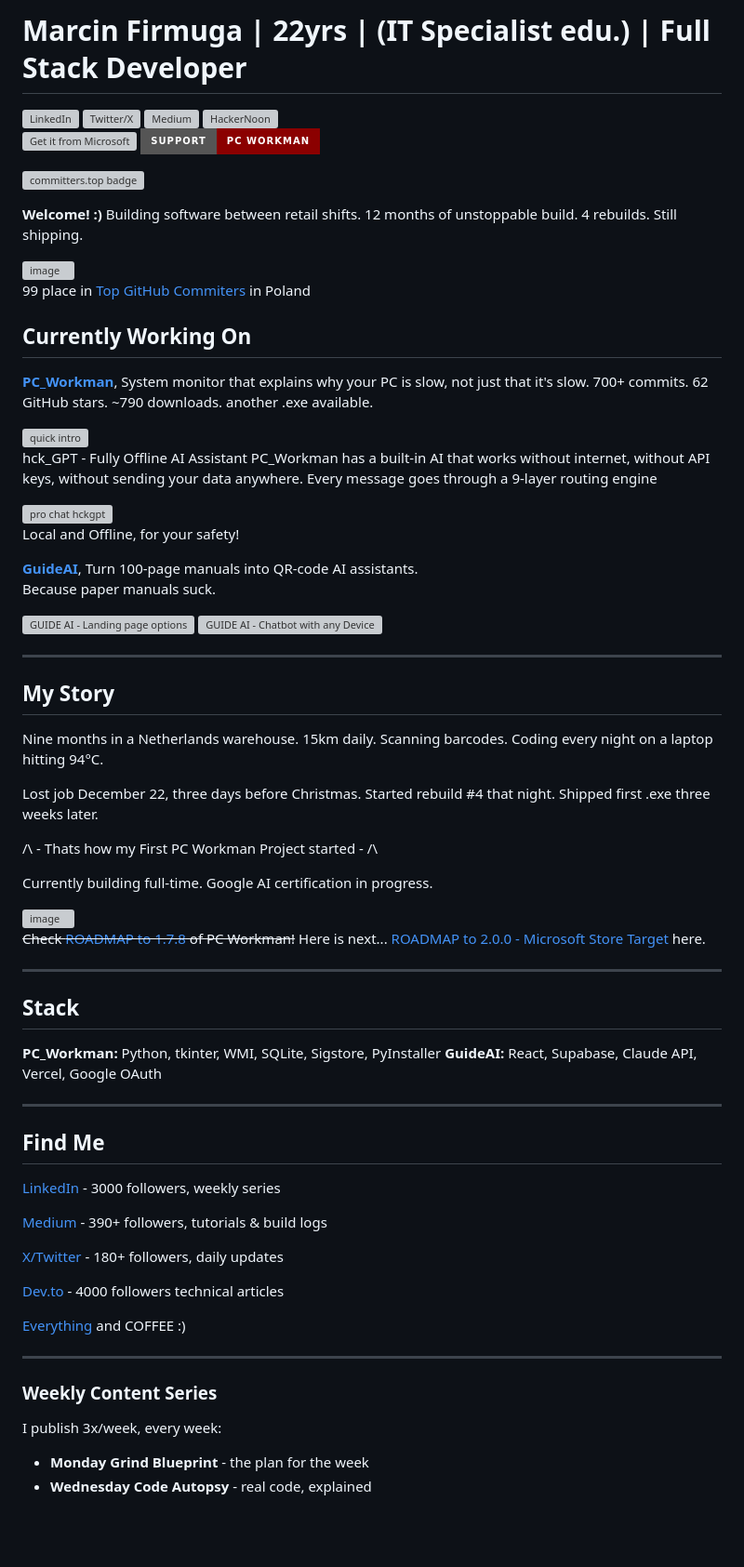
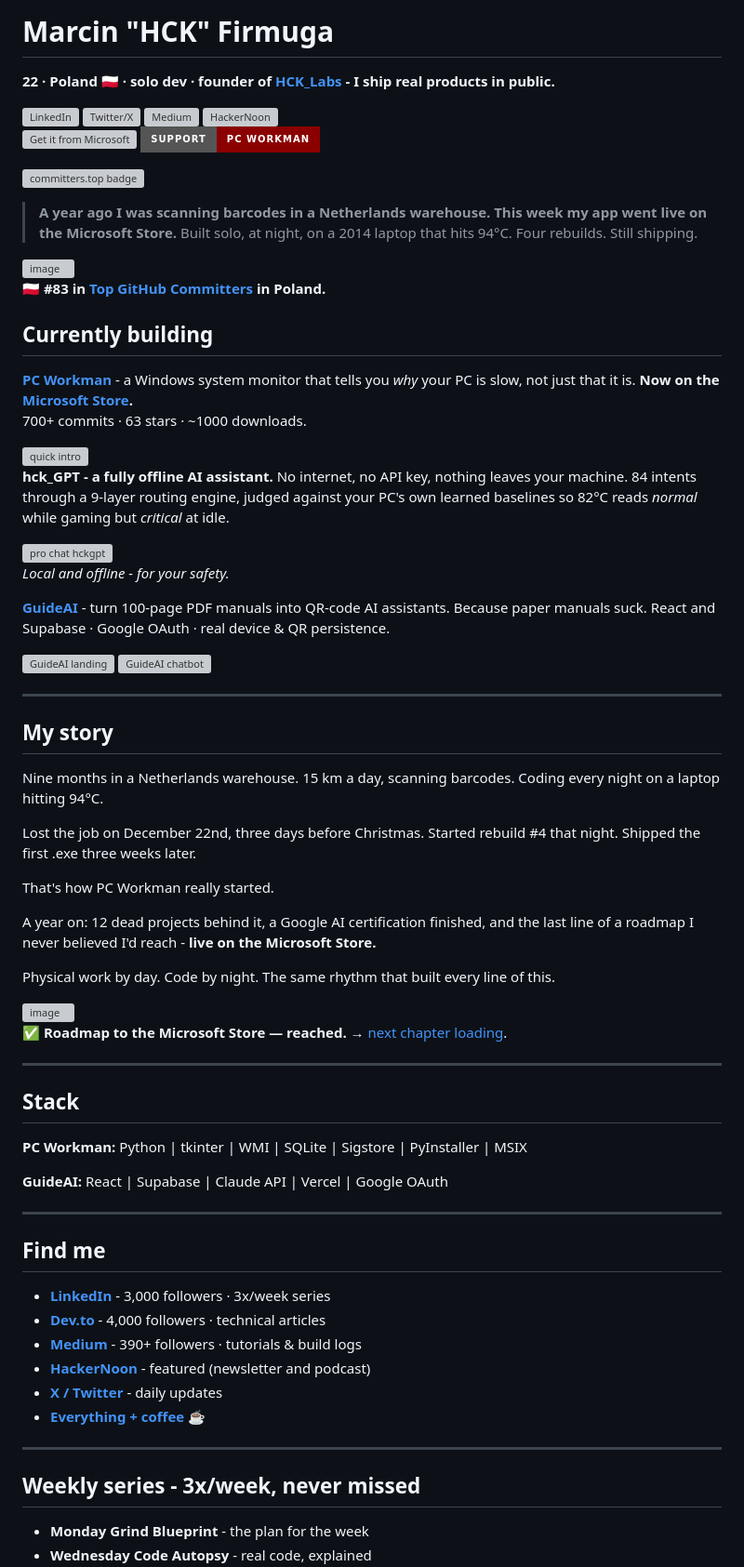
Before and after one commit to HuckleR2003/HuckleR2003, a Markdown page: README.md, the part around one of its changes. Shown at 93% size. Rendered like a GitHub page; badges without logos; blank space fills up the shorter version; grey boxes are pictures that could not be loaded.

Commit message:
Revise README with new branding and project details
Updated personal branding and project descriptions in README.

```diff
--- a/README.md
+++ b/README.md
@@ -1,4 +1,6 @@
-# Marcin Firmuga | 22yrs | (IT Specialist edu.) | Full Stack Developer
+# Marcin "HCK" Firmuga
+**22 · Poland 🇵🇱 · solo dev · founder of [HCK_Labs](https://github.com/HuckleR2003) - I ship real products in public.**
+
 <div style="display: flex; gap: 12px; flex-wrap: wrap; justify-content: center; margin: 20px 0;">
   <a href="https://linkedin.com/in/marcinfirmuga">
     <img src="https://raw.githubusercontent.com/HuckleR2003/PC_Workman_HCK/main/docs/assets/badge-linkedin.svg" height="48" alt="LinkedIn">
@@ -18,75 +20,71 @@
 
 [![committers.top badge](https://user-badge.committers.top/poland/HuckleR2003.svg)](https://user-badge.committers.top/poland/HuckleR2003)
 
-**Welcome! :)** Building software between retail shifts. 12 months of unstoppable build. 4 rebuilds. Still shipping.
+> **A year ago I was scanning barcodes in a Netherlands warehouse. This week my app went live on the Microsoft Store.**
+> Built solo, at night, on a 2014 laptop that hits 94°C. Four rebuilds. Still shipping.
 
 <img width="518" height="111" alt="image" src="https://github.com/user-attachments/assets/d52df3e9-1662-4152-80dc-72dbd7c1a414" />
 
-99 place in [Top GitHub Commiters](https://committers.top/poland.html) in Poland
+🇵🇱 **#83 in [Top GitHub Committers](https://committers.top/poland.html) in Poland.**
 
-## Currently Working On
+## Currently building
 
-**[PC_Workman](https://github.com/HuckleR2003/PC_Workman_HCK)**, System monitor that explains why your PC is slow, not just that it's slow.
-700+ commits. 62 GitHub stars. ~790 downloads. another .exe available.
+**[PC Workman](https://github.com/HuckleR2003/PC_Workman_HCK)** - a Windows system monitor that tells you *why* your PC is slow, not just that it is.
+**Now on the [Microsoft Store](https://apps.microsoft.com/detail/9PGW6WS2N50V).**
+700+ commits · 63 stars · ~1000 downloads.
 
 <img width="612" height="307" alt="quick intro" src="https://github.com/user-attachments/assets/2c67253d-b3ae-44ff-b217-a89c68657966" />
 
-hck_GPT - Fully Offline AI Assistant
-PC_Workman has a built-in AI that works without internet, without API keys, without sending your data anywhere.
-Every message goes through a 9-layer routing engine
+**hck_GPT - a fully offline AI assistant.**
+No internet, no API key, nothing leaves your machine. 84 intents through a 9-layer routing engine, judged against your PC's own learned baselines so 82°C reads *normal* while gaming but *critical* at idle.
 
 <img width="612" height="307" alt="pro chat hckgpt" src="https://github.com/user-attachments/assets/d80b1de8-f784-4a55-ac3e-5c7dadd4d059" />
 
-Local and Offline, for your safety!
+*Local and offline - for your safety.*
 
-**[GuideAI](https://github.com/HuckleR2003/guide-ai)**, Turn 100-page manuals into QR-code AI assistants.
-Because paper manuals suck.
+**[GuideAI](https://github.com/HuckleR2003/guide-ai)** - turn 100-page PDF manuals into QR-code AI assistants. Because paper manuals suck.
+React and Supabase · Google OAuth · real device & QR persistence.
 
-<img width="228" height="188" alt="GUIDE AI - Landing page options" src="https://github.com/user-attachments/assets/09438b2c-8c9d-41c9-a67d-9951e6be703f" /> <img width="508" height="301" alt="GUIDE AI - Chatbot with any Device" src="https://github.com/user-attachments/assets/5cdfa260-acff-4e73-a0de-197463597b61" />
-
-
+<img width="228" height="188" alt="GuideAI landing" src="https://github.com/user-attachments/assets/09438b2c-8c9d-41c9-a67d-9951e6be703f" /> <img width="508" height="301" alt="GuideAI chatbot" src="https://github.com/user-attachments/assets/5cdfa260-acff-4e73-a0de-197463597b61" />
 
 ---
 
-## My Story
+## My story
 
-Nine months in a Netherlands warehouse. 15km daily. Scanning barcodes.
-Coding every night on a laptop hitting 94°C.
+Nine months in a Netherlands warehouse. 15 km a day, scanning barcodes. Coding every night on a laptop hitting 94°C.
 
-Lost job December 22, three days before Christmas.
-Started rebuild #4 that night. Shipped first .exe three weeks later.
+Lost the job on December 22nd, three days before Christmas. Started rebuild #4 that night. Shipped the first .exe three weeks later.
 
-/\ - Thats how my First PC Workman Project started - /\
+That's how PC Workman really started.
 
-Currently building full-time. Google AI certification in progress.
+A year on: 12 dead projects behind it, a Google AI certification finished, and the last line of a roadmap I never believed I'd reach - **live on the Microsoft Store.**
+
+Physical work by day. Code by night. The same rhythm that built every line of this.
 
 <img width="736" height="286" alt="image" src="https://github.com/user-attachments/assets/db613452-3476-4ec1-9492-3d4b7d47962d" />
 
-~~Check [ROADMAP to 1.7.8](https://github.com/users/HuckleR2003/projects/3/views/2) of PC Workman!~~
-Here is next... [ROADMAP to 2.0.0 - Microsoft Store Target](https://github.com/users/HuckleR2003/projects/4/views/4) here.
+✅ **Roadmap to the Microsoft Store — reached.** → [next chapter loading](https://github.com/users/HuckleR2003/projects/4/views/4).
 
 ---
 
 ## Stack
-**PC_Workman:** Python, tkinter, WMI, SQLite, Sigstore, PyInstaller
-**GuideAI:** React, Supabase, Claude API, Vercel, Google OAuth
+**PC Workman:** Python | tkinter | WMI | SQLite | Sigstore | PyInstaller | MSIX
 
----
-## Find Me
-[LinkedIn](https://linkedin.com/in/marcinfirmuga) - 3000 followers, weekly series
-
-[Medium](https://medium.com/@MarcinFirmuga) - 390+ followers, tutorials & build logs
-
-[X/Twitter](https://x.com/hck_lab) - 180+ followers, daily updates
-
-[Dev.to](https://dev.to/huckler) - 4000 followers technical articles
-
-[Everything](https://linktr.ee/marcin_firmuga) and COFFEE :)
+**GuideAI:** React | Supabase | Claude API | Vercel | Google OAuth
 
 ---
 
-### Weekly Content Series
-I publish 3x/week, every week:
+## Find me
+- **[LinkedIn](https://linkedin.com/in/marcinfirmuga)** - 3,000 followers · 3x/week series
+- **[Dev.to](https://dev.to/huckler)** - 4,000 followers · technical articles
+- **[Medium](https://medium.com/@MarcinFirmuga)** - 390+ followers · tutorials & build logs
+- **[HackerNoon](https://hackernoon.com/u/huckler)** - featured (newsletter and podcast)
+- **[X / Twitter](https://x.com/hck_lab)** - daily updates
+- **[Everything + coffee ☕](https://linktr.ee/marcin_firmuga)**
+
+---
+
+## Weekly series - 3x/week, never missed
 - **Monday Grind Blueprint** - the plan for the week
 - **Wednesday Code Autopsy** - real code, explained
 - **Friday Shipped & Scarred** - what actually shipped vs what didn't
```
Also changed, not shown: other parts of README.md (+15 -13 lines).
